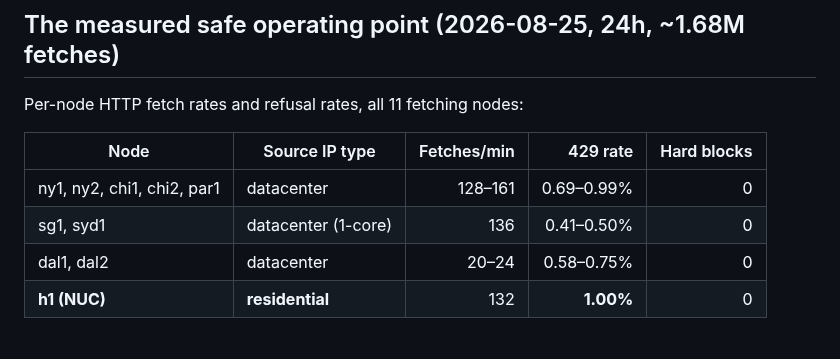
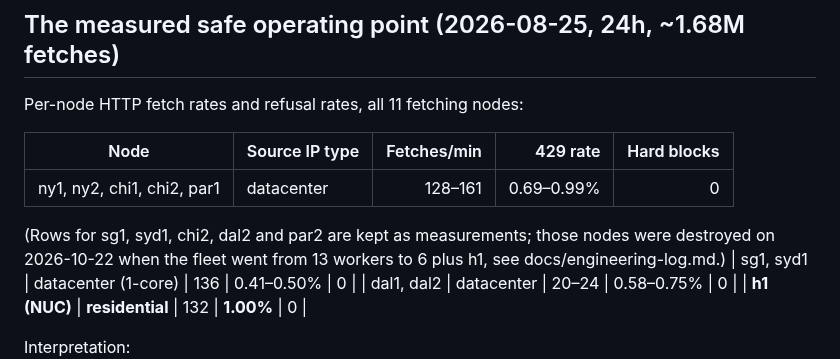
Before and after one commit to giushansen/list_signal, a Markdown page: docs/crawl-capacity.md, the part around the change. Rendered like a GitHub page.

```diff
--- a/docs/crawl-capacity.md
+++ b/docs/crawl-capacity.md
@@ -11,6 +11,8 @@ Per-node HTTP fetch rates and refusal rates, all 11 fetching nodes:
 | Node | Source IP type | Fetches/min | 429 rate | Hard blocks |
 |------|---------------|------------:|---------:|------------:|
 | ny1, ny2, chi1, chi2, par1 | datacenter | 128–161 | 0.69–0.99% | 0 |
+
+(Rows for sg1, syd1, chi2, dal2 and par2 are kept as measurements; those nodes were destroyed on 2026-10-22 when the fleet went from 13 workers to 6 plus h1, see docs/engineering-log.md.)
 | sg1, syd1 | datacenter (1-core) | 136 | 0.41–0.50% | 0 |
 | dal1, dal2 | datacenter | 20–24 | 0.58–0.75% | 0 |
 | **h1 (NUC)** | **residential** | 132 | **1.00%** | 0 |
```
Also changed, not shown: docs/engineering-log.md (+25 -0 lines).
